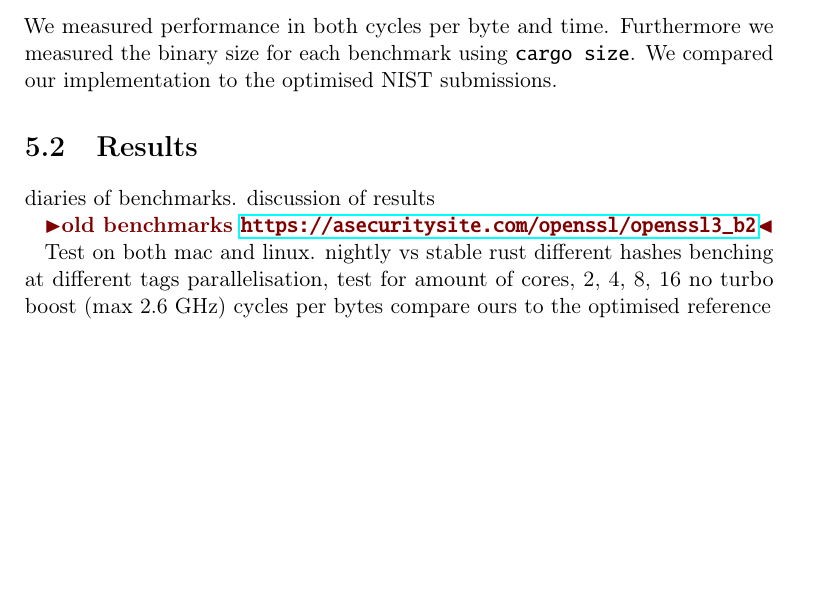
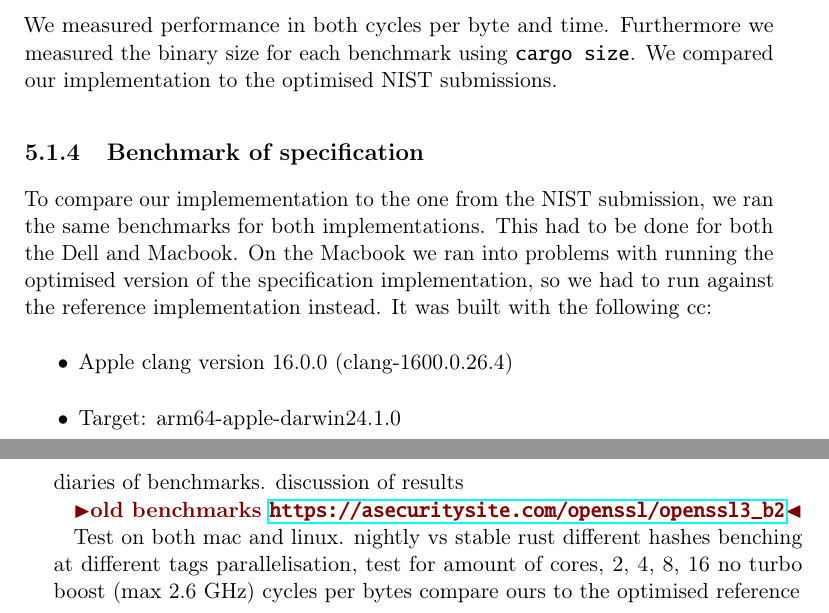
Before and after one commit to Mactherobot/sdith-rust, a LaTeX thesis (project/template.tex): part of page 67 of 75 before the commit and two parts of pages 67 and 68 of 75 after it, the two joined at a grey line, cut so that both start at the same text, the shorter picture padded with empty space. Compiled offline with pdfLaTeX.

Commit message:
Add section for benchmark of spec

```diff
--- a/project/template.tex
+++ b/project/template.tex
@@ -2074,6 +2074,13 @@ We ran benchmarking tests for different areas of the codebase -- based on the ap
 \subsection{Benchmark measurements}\label{sub:bench_measurements}
 We measured performance in both cycles per byte and time. Furthermore we measured the binary size for each benchmark using \texttt{cargo size}. We compared our implementation to the optimised NIST submissions.
 
+\subsection{Benchmark of specification}
+To compare our implemementation to the one from the NIST submission, we ran the same benchmarks for both implementations. This had to be done for both the Dell and Macbook. On the Macbook we ran into problems with running the optimised version of the specification implementation, so we had to run against the reference implementation instead. It was built with the following cc:
+\begin{itemize}
+  \item Apple clang version 16.0.0 (clang-1600.0.26.4)
+  \item Target: arm64-apple-darwin24.1.0
+\end{itemize}
+
 \section{Results}\label{sub:results}
 
 \begin{figure}
```
